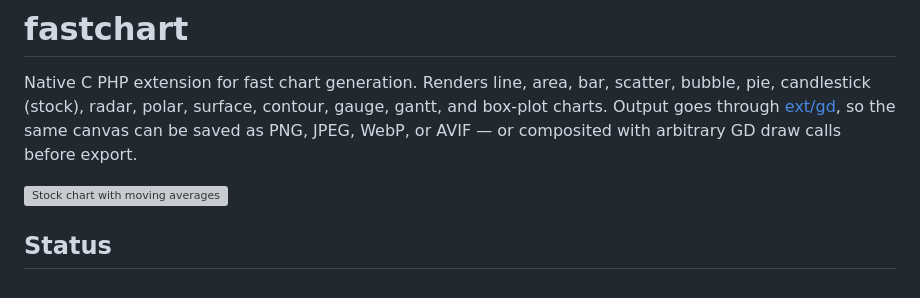
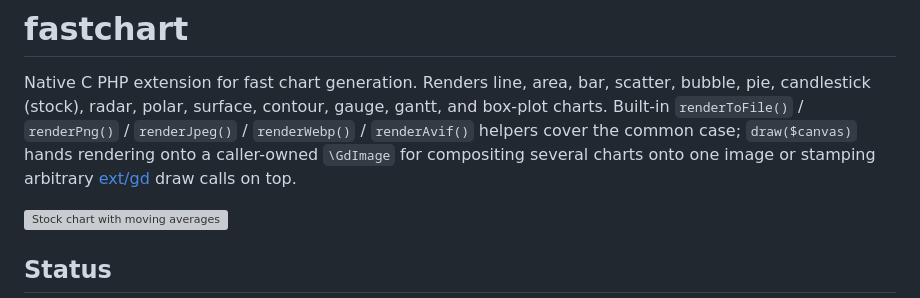
Before and after one commit to iliaal/fastchart, a Markdown page: README.md, the part around the change. Drawn GitHub-style; grey boxes are pictures that could not be loaded.

Commit message:
README: lead with the renderToFile / renderPng helpers
The opener framed the public API around ext/gd's image*() functions,
which is the compositing fallback. Lead with the built-in renderers
instead — they cover the common case and don't require the caller to
allocate a canvas.

```diff
--- a/README.md
+++ b/README.md
@@ -2,10 +2,13 @@
 
 Native C PHP extension for fast chart generation. Renders line, area,
 bar, scatter, bubble, pie, candlestick (stock), radar, polar, surface,
-contour, gauge, gantt, and box-plot charts. Output goes through
-[ext/gd](https://www.php.net/manual/en/book.image.php), so the same
-canvas can be saved as PNG, JPEG, WebP, or AVIF — or composited with
-arbitrary GD draw calls before export.
+contour, gauge, gantt, and box-plot charts. Built-in `renderToFile()`
+/ `renderPng()` / `renderJpeg()` / `renderWebp()` / `renderAvif()`
+helpers cover the common case; `draw($canvas)` hands rendering onto a
+caller-owned `\GdImage` for compositing several charts onto one image
+or stamping arbitrary
+[ext/gd](https://www.php.net/manual/en/book.image.php) draw calls
+on top.
 
 ![Stock chart with moving averages](docs/examples/07_stock_candle_ma.png)
 
```
